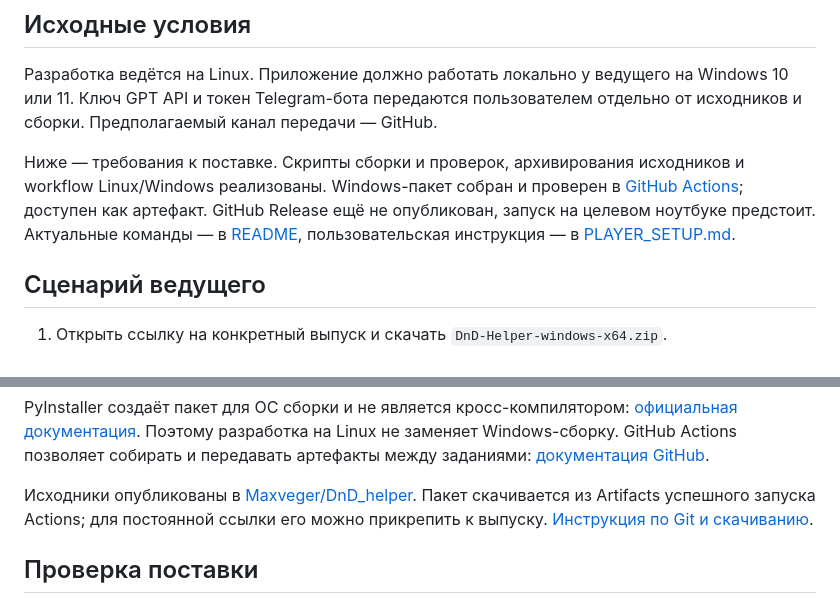
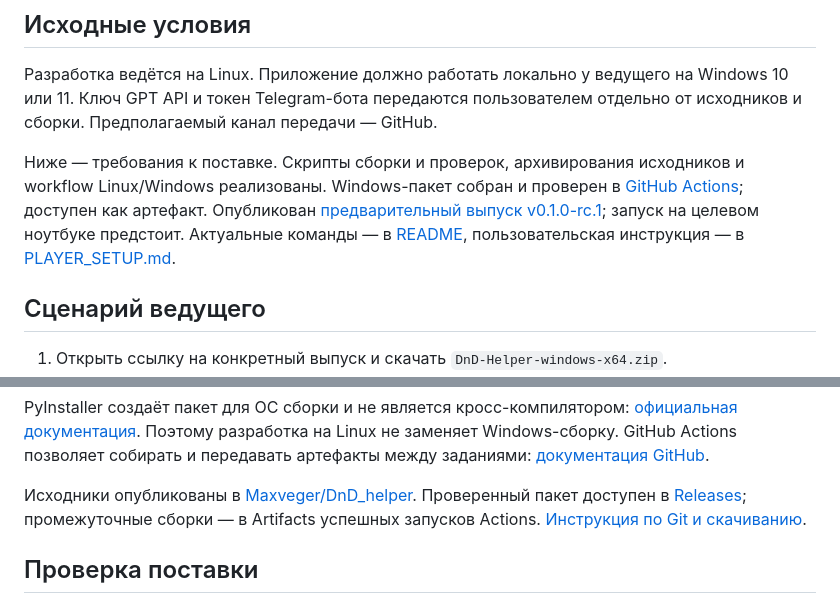
Before and after one commit to Maxveger/DnD_helper, a Markdown page: docs/DISTRIBUTION.md, 2 parts joined by grey strips. GitHub-like rendering.

```diff
--- a/docs/DISTRIBUTION.md
+++ b/docs/DISTRIBUTION.md
@@ -4,7 +4,7 @@
 
 Разработка ведётся на Linux. Приложение должно работать локально у ведущего на Windows 10 или 11. Ключ GPT API и токен Telegram-бота передаются пользователем отдельно от исходников и сборки. Предполагаемый канал передачи — GitHub.
 
-Ниже — требования к поставке. Скрипты сборки и проверок, архивирования исходников и workflow Linux/Windows реализованы. Windows-пакет собран и проверен в [GitHub Actions](https://github.com/Maxveger/DnD_helper/actions/runs/34968229530); доступен как артефакт. GitHub Release ещё не опубликован, запуск на целевом ноутбуке предстоит. Актуальные команды — в [README](../README.md), пользовательская инструкция — в [PLAYER_SETUP.md](PLAYER_SETUP.md).
+Ниже — требования к поставке. Скрипты сборки и проверок, архивирования исходников и workflow Linux/Windows реализованы. Windows-пакет собран и проверен в [GitHub Actions](https://github.com/Maxveger/DnD_helper/actions/runs/34968229530); доступен как артефакт. Опубликован [предварительный выпуск v0.1.0-rc.1](https://github.com/Maxveger/DnD_helper/releases/tag/v0.1.0-rc.1); запуск на целевом ноутбуке предстоит. Актуальные команды — в [README](../README.md), пользовательская инструкция — в [PLAYER_SETUP.md](PLAYER_SETUP.md).
 
 ## Сценарий ведущего
 
@@ -62,7 +62,7 @@
 
 PyInstaller создаёт пакет для ОС сборки и не является кросс-компилятором: [официальная документация](https://www.pyinstaller.org/en/stable/). Поэтому разработка на Linux не заменяет Windows-сборку. GitHub Actions позволяет собирать и передавать артефакты между заданиями: [документация GitHub](https://docs.github.com/en/actions/tutorials/store-and-share-data).
 
-Исходники опубликованы в [Maxveger/DnD_helper](https://github.com/Maxveger/DnD_helper). Пакет скачивается из Artifacts успешного запуска Actions; для постоянной ссылки его можно прикрепить к выпуску. [Инструкция по Git и скачиванию](GIT_WORKFLOW.md).
+Исходники опубликованы в [Maxveger/DnD_helper](https://github.com/Maxveger/DnD_helper). Проверенный пакет доступен в [Releases](https://github.com/Maxveger/DnD_helper/releases/tag/v0.1.0-rc.1); промежуточные сборки — в Artifacts успешных запусков Actions. [Инструкция по Git и скачиванию](GIT_WORKFLOW.md).
 
 ## Проверка поставки
 
```
Also changed, not shown: README.md (+4 -0 lines), docs/GIT_WORKFLOW.md (+16 -2 lines).
